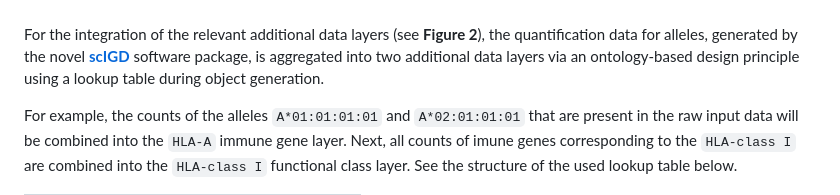
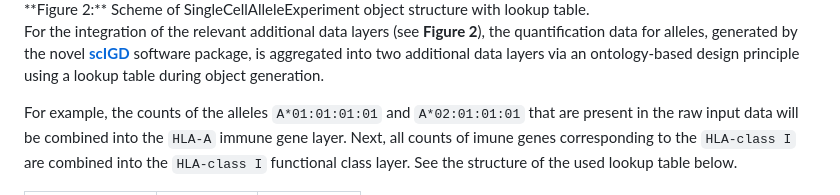
Before and after one commit to AGImkeller/SingleCellAlleleExperiment, a Markdown page: README.md, the part around one of its changes. Drawn GitHub-style.

```diff
--- a/README.md
+++ b/README.md
@@ -58,4 +56,5 @@ The `SingleCellAlleleExperiment (SCAE)` class serves as a comprehensive multi-la
 </div>
+**Figure 2:** Scheme of SingleCellAlleleExperiment object structure with lookup table.
 
 <br>
 
```
Also changed, not shown: other parts of README.md (+3 -5 lines).
